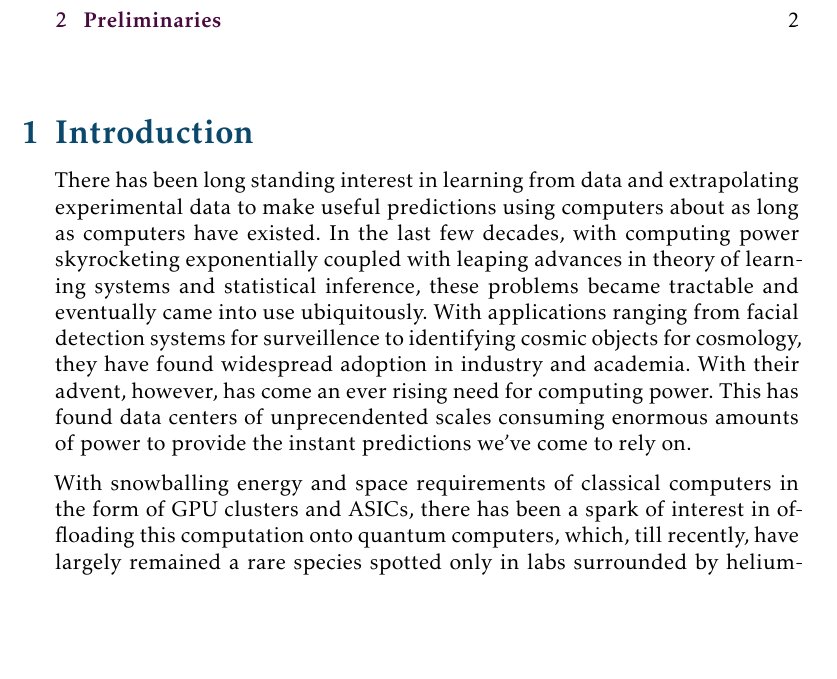
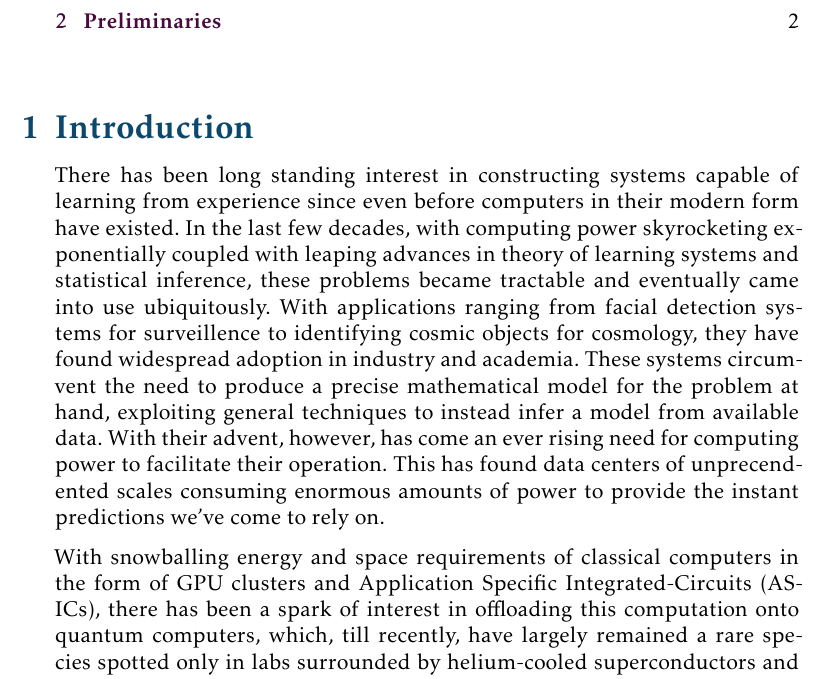
Before and after one commit to sankalpgambhir/nisq-bounds-btp-report, a LaTeX document (report/main.tex, which reads report/section/intro.tex): part of page 2 of 3, cut so that both start at the same text, the shorter picture padded with empty space. Compiled offline with LaTeX, dvips and Ghostscript.

Commit message:
general edits

```diff
--- a/report/section/intro.tex
+++ b/report/section/intro.tex
@@ -1,20 +1,24 @@
 % intro.tex
 
 % intro to problems of learning and classification
-There has been long standing interest in learning from data and extrapolating
-experimental data to make useful predictions using computers about as long as
-computers have existed. In the last few decades, with computing power
-skyrocketing exponentially coupled with leaping advances in theory of learning
-systems and statistical inference, these problems became tractable and
-eventually came into use ubiquitously. With applications ranging from facial
-detection systems for surveillence to identifying cosmic objects for cosmology,
-they have found widespread adoption in industry and academia. With their advent,
-however, has come an ever rising need for computing power. This has found data
-centers of unprecendented scales consuming enormous amounts of power to provide
-the instant predictions we've come to rely on.
+There has been long standing interest in constructing systems capable of
+learning from experience since even before computers in their modern form have
+existed. In the last few decades, with computing power skyrocketing
+exponentially coupled with leaping advances in theory of learning systems and
+statistical inference, these problems became tractable and eventually came into
+use ubiquitously. With applications ranging from facial detection systems for
+surveillence to identifying cosmic objects for cosmology, they have found
+widespread adoption in industry and academia. These systems circumvent the need
+to produce a precise mathematical model for the problem at hand, exploiting
+general techniques to instead infer a model from available data. With their
+advent, however, has come an ever rising need for computing power to facilitate
+their operation. This has found data centers of unprecendented scales consuming
+enormous amounts of power to provide the instant predictions we've come to rely
+on.
 
 % intro to how quantum may solve it
 With snowballing energy and space requirements of classical computers in the
-form of GPU clusters and ASICs, there has been a spark of interest in offloading
-this computation onto quantum computers, which, till recently, have largely
-remained a rare species spotted only in labs surrounded by helium-cooled
+form of GPU clusters and Application Specific Integrated-Circuits (ASICs), there
+has been a spark of interest in offloading this computation onto quantum
+computers, which, till recently, have largely remained a rare species spotted
+only in labs surrounded by helium-cooled superconductors and white-coated
@@ -29,3 +32,4 @@ Intermediate-Scale Quantum (NISQ) computers.
+computers.
 
 Connecting a quantum computer to a classical puppeteer is not expected to come
 without its own issues either. It constrains the architecture and is itself
```
Also changed, not shown: report/section/intro.tex (15 more changed lines).
